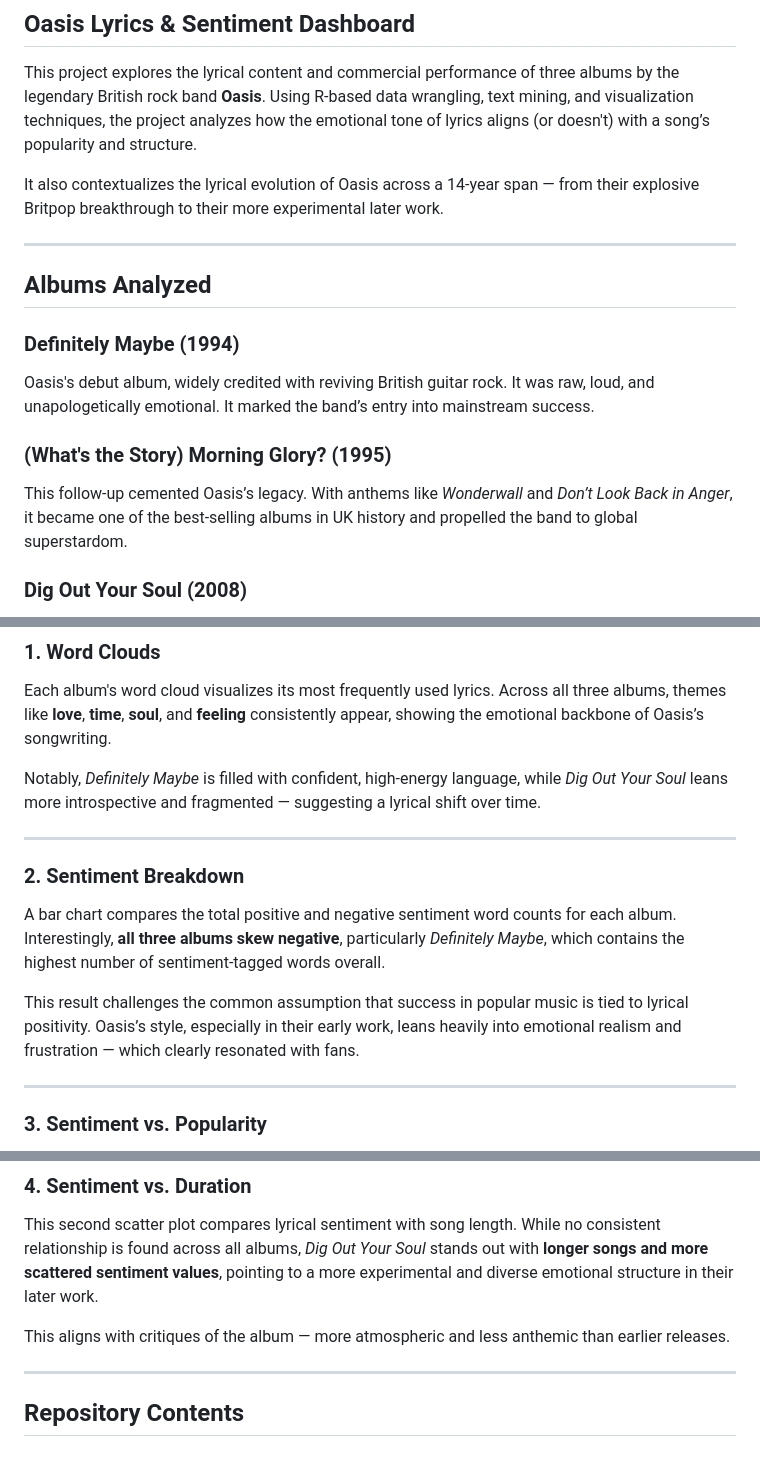
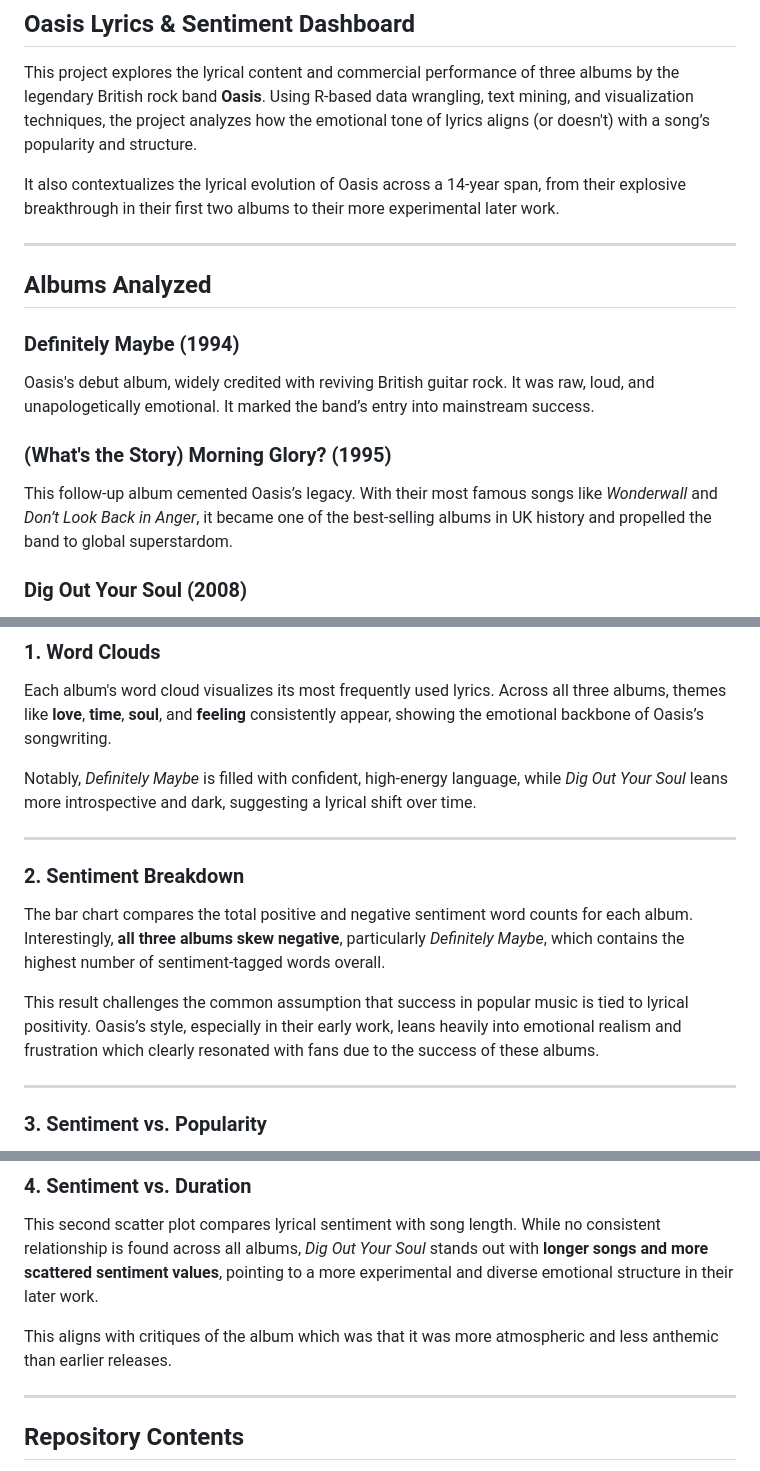
Before and after one commit to meyernc3/STA-309-Exam, a Markdown page: README.md, 3 parts joined by grey strips. Drawn GitHub-style.

```diff
--- a/README.md
+++ b/README.md
@@ -4,7 +4,7 @@
 
 This project explores the lyrical content and commercial performance of three albums by the legendary British rock band **Oasis**. Using R-based data wrangling, text mining, and visualization techniques, the project analyzes how the emotional tone of lyrics aligns (or doesn't) with a song’s popularity and structure.
 
-It also contextualizes the lyrical evolution of Oasis across a 14-year span — from their explosive Britpop breakthrough to their more experimental later work.
+It also contextualizes the lyrical evolution of Oasis across a 14-year span, from their explosive breakthrough in their first two albums to their more experimental later work.
 
 ---
 
@@ -14,7 +14,7 @@ It also contextualizes the lyrical evolution of Oasis across a 14-year span —
 Oasis's debut album, widely credited with reviving British guitar rock. It was raw, loud, and unapologetically emotional. It marked the band’s entry into mainstream success.
 
 ### **(What's the Story) Morning Glory? (1995)**
-This follow-up cemented Oasis’s legacy. With anthems like *Wonderwall* and *Don’t Look Back in Anger*, it became one of the best-selling albums in UK history and propelled the band to global superstardom.
+This follow-up album cemented Oasis’s legacy. With their most famous songs like *Wonderwall* and *Don’t Look Back in Anger*, it became one of the best-selling albums in UK history and propelled the band to global superstardom.
 
 ### **Dig Out Your Soul (2008)**
 Released much later in their career, this album features darker tones and more experimental production. While not as commercially dominant, it reflects the band’s shift in creative direction and maturity.
@@ -26,14 +26,14 @@ Released much later in their career, this album features darker tones and more e
 ### 1. **Word Clouds**
 Each album's word cloud visualizes its most frequently used lyrics. Across all three albums, themes like **love**, **time**, **soul**, and **feeling** consistently appear, showing the emotional backbone of Oasis’s songwriting.
 
-Notably, *Definitely Maybe* is filled with confident, high-energy language, while *Dig Out Your Soul* leans more introspective and fragmented — suggesting a lyrical shift over time.
+Notably, *Definitely Maybe* is filled with confident, high-energy language, while *Dig Out Your Soul* leans more introspective and dark, suggesting a lyrical shift over time.
 
 ---
 
 ### 2. **Sentiment Breakdown**
-A bar chart compares the total positive and negative sentiment word counts for each album. Interestingly, **all three albums skew negative**, particularly *Definitely Maybe*, which contains the highest number of sentiment-tagged words overall.
+The bar chart compares the total positive and negative sentiment word counts for each album. Interestingly, **all three albums skew negative**, particularly *Definitely Maybe*, which contains the highest number of sentiment-tagged words overall.
 
-This result challenges the common assumption that success in popular music is tied to lyrical positivity. Oasis’s style, especially in their early work, leans heavily into emotional realism and frustration — which clearly resonated with fans.
+This result challenges the common assumption that success in popular music is tied to lyrical positivity. Oasis’s style, especially in their early work, leans heavily into emotional realism and frustration which clearly resonated with fans due to the success of these albums.
 
 ---
 
@@ -47,7 +47,7 @@ This scatter plot shows each song’s net sentiment score against its Spotify po
 ### 4. **Sentiment vs. Duration**
 This second scatter plot compares lyrical sentiment with song length. While no consistent relationship is found across all albums, *Dig Out Your Soul* stands out with **longer songs and more scattered sentiment values**, pointing to a more experimental and diverse emotional structure in their later work.
 
-This aligns with critiques of the album — more atmospheric and less anthemic than earlier releases.
+This aligns with critiques of the album which was that it was more atmospheric and less anthemic than earlier releases.
 
 ---
 
```
